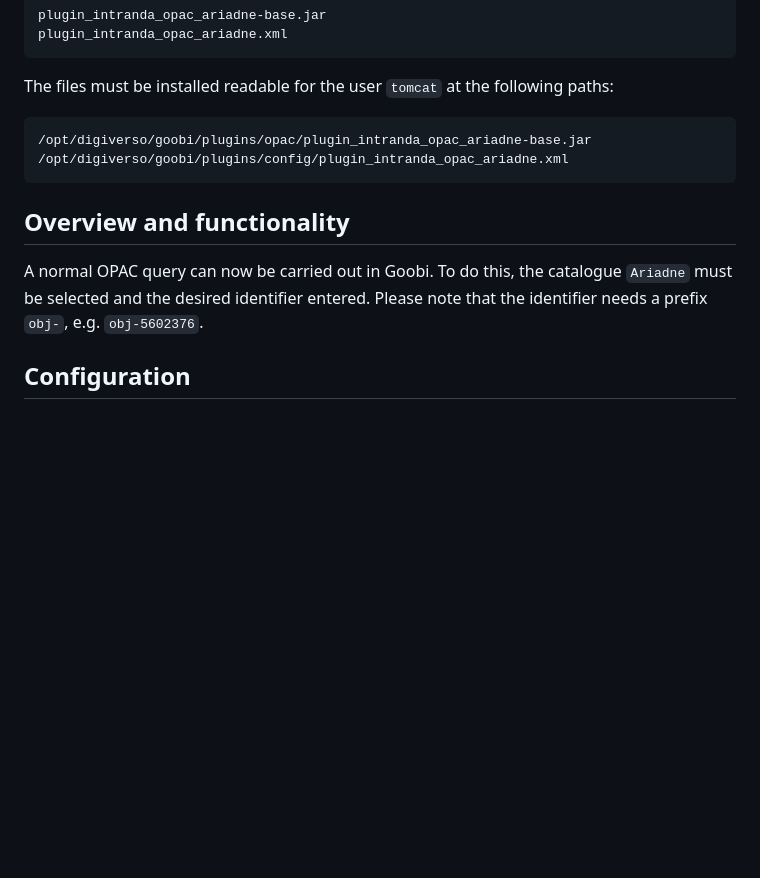
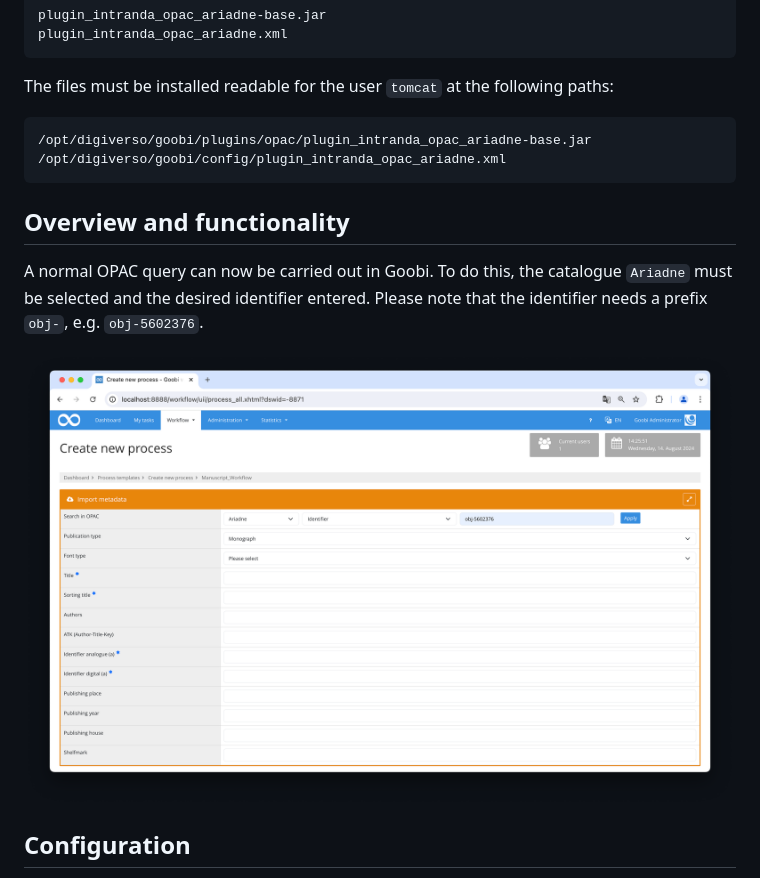
Before and after one commit to intranda/goobi-plugin-opac-ariadne, a Markdown page: docs/index_en.md, the part around the change. Rendered like a GitHub page; pictures changed too: docs/screen1_en.png (added); blank space fills up the shorter version.

Commit message:
Screenshots added

````diff
--- a/docs/index_en.md
+++ b/docs/index_en.md
@@ -20,13 +20,14 @@ The files must be installed readable for the user `tomcat` at the following path
 
 ```bash
 /opt/digiverso/goobi/plugins/opac/plugin_intranda_opac_ariadne-base.jar
-/opt/digiverso/goobi/plugins/config/plugin_intranda_opac_ariadne.xml
+/opt/digiverso/goobi/config/plugin_intranda_opac_ariadne.xml
 ```
 
 
 ## Overview and functionality
 A normal OPAC query can now be carried out in Goobi. To do this, the catalogue `Ariadne` must be selected and the desired identifier entered. Please note that the identifier needs a prefix `obj-`, e.g. `obj-5602376`.
 
+![Selection of the plugin](screen1_en.png)
 
 ## Configuration
 In the file `goobi_opac.xml` the interface to the desired catalogue system must be made known. This is done by an entry that looks like this:
````
Also changed, not shown: docs/index_de.md (+2 -1 lines), docs/screen1_de.png (added), 1 other file.
